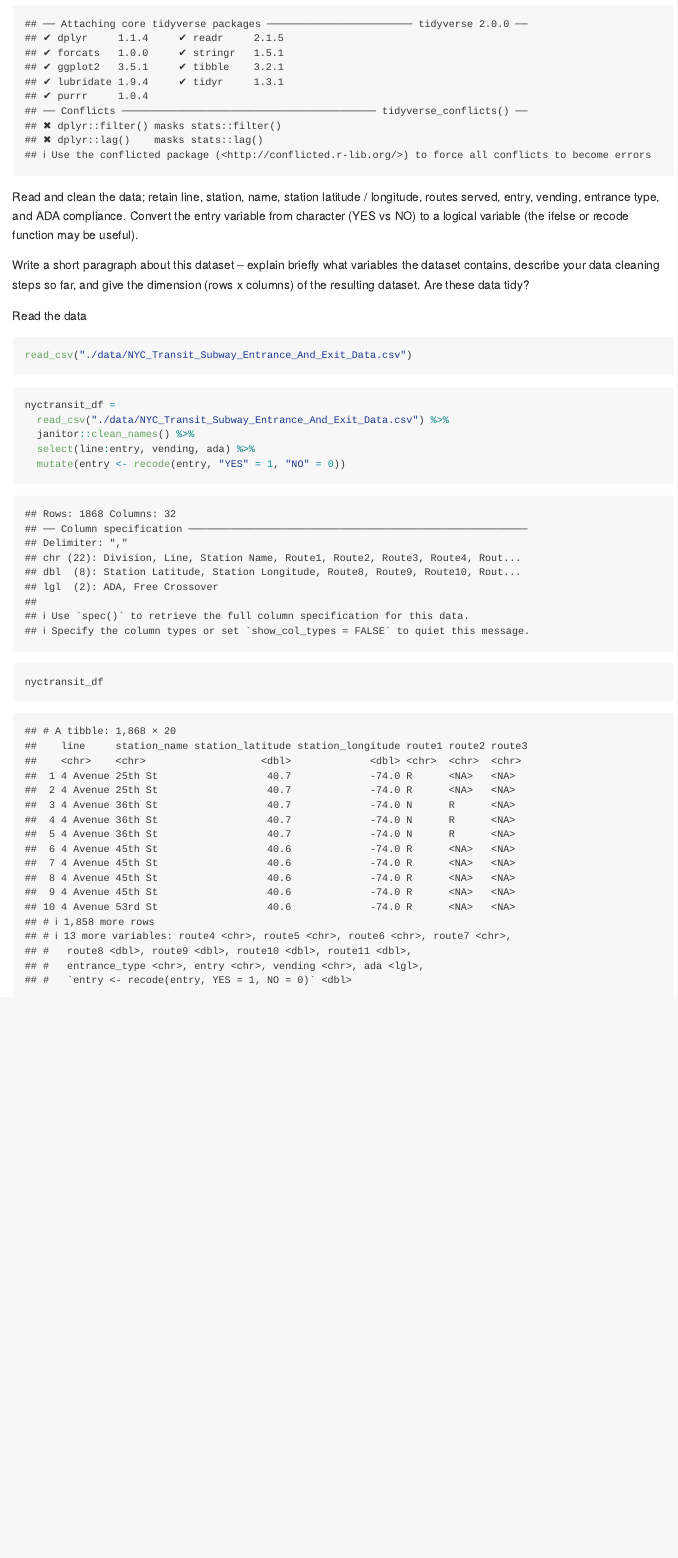
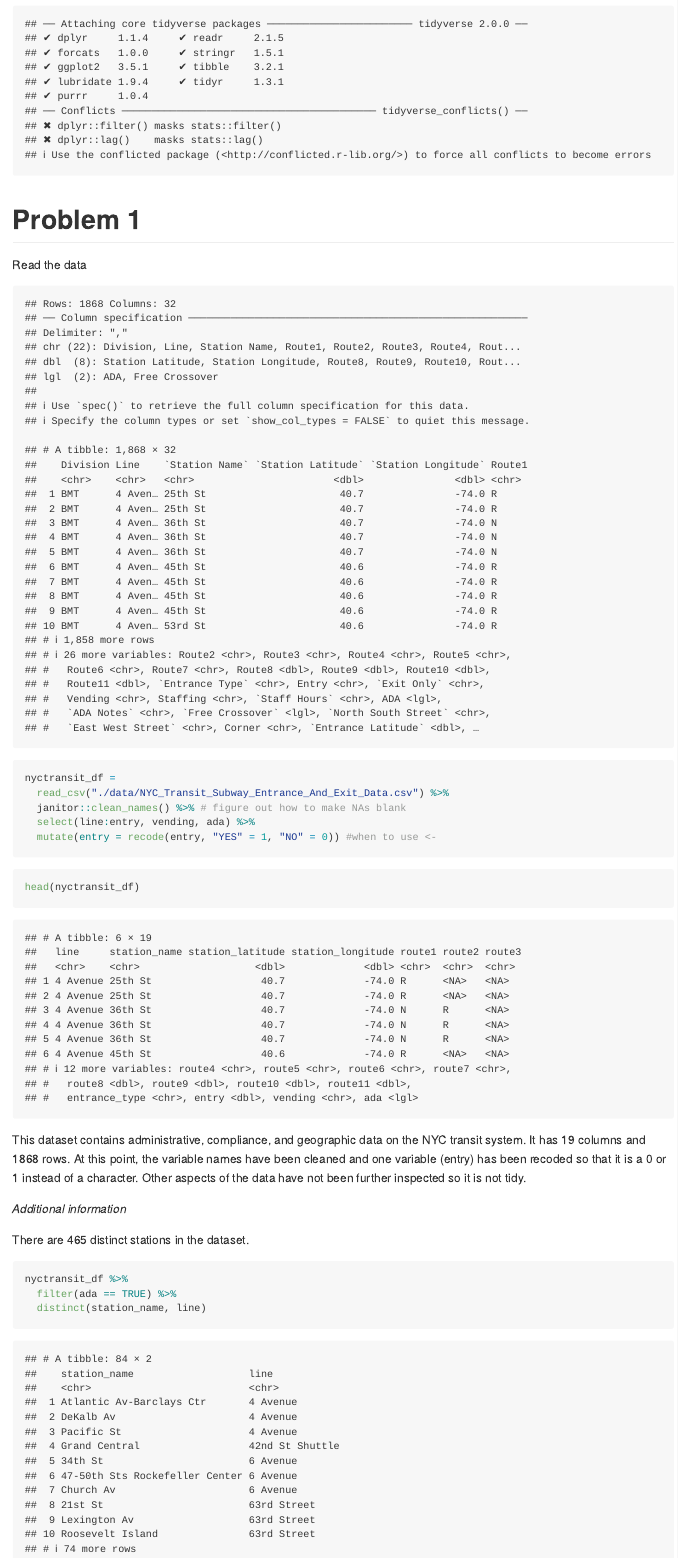
Before and after one commit to mizhquiri/fall22_p8105_hw2_JSM2182, an R Markdown document (fall22_p8105_hw2_JSM2182.Rmd): the page in a window 1100 px wide, from 140 px down. Rendered offline with R 4.5, knitr and Pandoc, with nearby package versions; column names are cleaned by a stand-in for the janitor package.

Commit message:
summarized dataset. Created inline and rmd code to start answering the additional questions.

````diff
--- a/fall22_p8105_hw2_JSM2182.Rmd
+++ b/fall22_p8105_hw2_JSM2182.Rmd
@@ -12,24 +12,41 @@ library(ggplot2)
 ```
 
 
-Read and clean the data; retain line, station, name, station latitude / longitude, routes served, entry, vending, entrance type, and ADA compliance. Convert the entry variable from character (YES vs NO) to a logical variable (the ifelse or recode function may be useful).
 
-Write a short paragraph about this dataset – explain briefly what variables the dataset contains, describe your data cleaning steps so far, and give the dimension (rows x columns) of the resulting dataset. Are these data tidy?
-
+# Problem 1
 
 Read the data
 
-```{r, eval = FALSE}
+```{r, echo = FALSE}
 
 read_csv("./data/NYC_Transit_Subway_Entrance_And_Exit_Data.csv")
 ```
-```{r}
+```{r, message = FALSE}
 nyctransit_df =
   read_csv("./data/NYC_Transit_Subway_Entrance_And_Exit_Data.csv") %>%
-  janitor::clean_names() %>%
+  janitor::clean_names() %>% # figure out how to make NAs blank
   select(line:entry, vending, ada) %>%
-  mutate(entry <- recode(entry, "YES" = 1, "NO" = 0))
+  mutate(entry = recode(entry, "YES" = 1, "NO" = 0)) #when to use <-
+
 ```
 ```{r}
-nyctransit_df
+head(nyctransit_df)
 ```
+This dataset contains administrative, compliance, and geographic data on the NYC transit system. It has `r ncol(nyctransit_df)` columns and `r nrow(nyctransit_df)` rows. At this point, the variable names have been cleaned and one variable (entry) has been recoded so that it is a 0 or 1 instead of a character. Other aspects of the data have not been further inspected so it is not tidy.
+
+_Additional information_
+
+```{r addl_data, include = FALSE}
+nyctransit_df %>%
+  distinct(station_name, line) #is there a way for me to get the count in line
+
+
+```
+There are `r nrow(nyctransit_df %>% distinct(station_name,line))` distinct stations in the dataset.
+```{r}
+
+nyctransit_df %>%
+  filter(ada == TRUE) %>%
+  distinct(station_name, line)
+
+```
````
Also changed, not shown: fall22_p8105_hw2_JSM2182.md.
